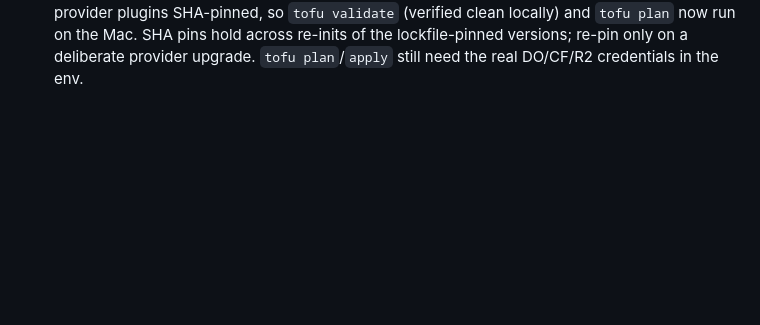
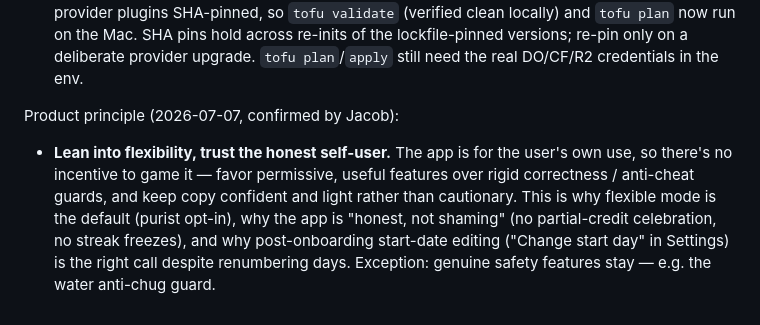
Before and after one commit to JacobStephens2/drome, a Markdown page: planning/decisions.md, the part around the change. GitHub-like rendering; blank space fills up the shorter version.

Commit message:
docs(planning): record the flexibility + trust design principle
Lean into flexibility to make the app useful and trust the honest self-user
(the app is for their own use) over rigid correctness/anti-cheat guards —
the rationale behind flexible-by-default, "honest not shaming", and the new
post-onboarding "Change start day" edit.

Co-Authored-By: Claude Opus 4.8 <noreply@anthropic.com>

```diff
--- a/planning/decisions.md
+++ b/planning/decisions.md
@@ -44,3 +44,12 @@ Phase 2 kickoff (2026-07-05, confirmed by Jacob):
   now run on the Mac. SHA pins hold across re-inits of the lockfile-pinned versions; re-pin
   only on a deliberate provider upgrade. `tofu plan`/`apply` still need the real DO/CF/R2
   credentials in the env.
+
+Product principle (2026-07-07, confirmed by Jacob):
+- **Lean into flexibility, trust the honest self-user.** The app is for the user's own use,
+  so there's no incentive to game it — favor permissive, useful features over rigid
+  correctness / anti-cheat guards, and keep copy confident and light rather than cautionary.
+  This is why flexible mode is the default (purist opt-in), why the app is "honest, not
+  shaming" (no partial-credit celebration, no streak freezes), and why post-onboarding
+  start-date editing ("Change start day" in Settings) is the right call despite renumbering
+  days. Exception: genuine safety features stay — e.g. the water anti-chug guard.
```
